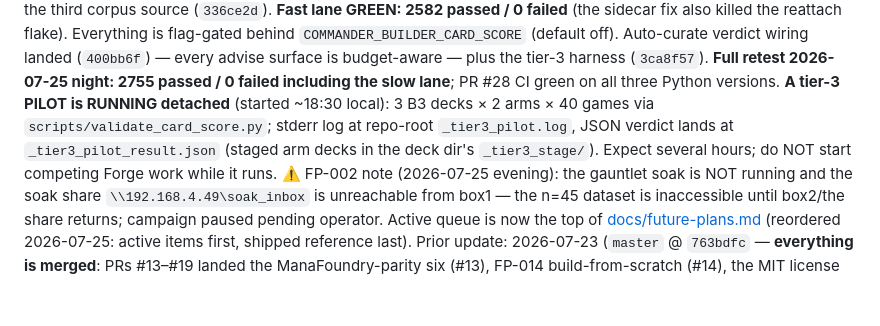
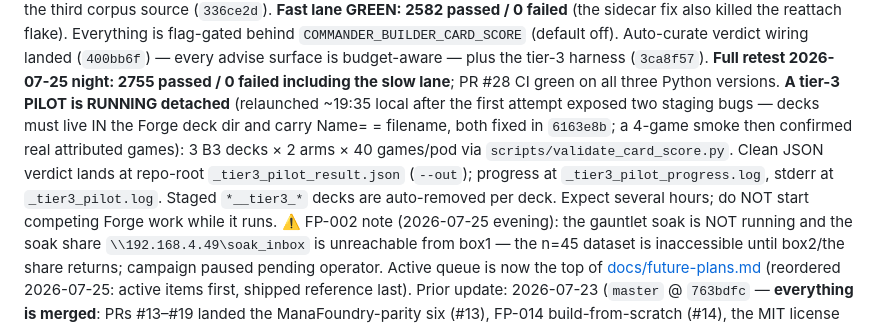
Before and after one commit to LlamaAdam/commander-builder, a Markdown page: docs/STATUS.md, the part around the change. Rendered like a GitHub page; blank space fills up the shorter version.

Commit message:
docs: STATUS - tier-3 pilot relaunched with fixed staging, real games confirmed

```diff
--- a/docs/STATUS.md
+++ b/docs/STATUS.md
@@ -34,11 +34,15 @@ Auto-curate verdict wiring landed (`400bb6f`) — every advise surface
 is budget-aware — plus the tier-3 harness (`3ca8f57`). **Full retest
 2026-07-25 night: 2755 passed / 0 failed including the slow lane**;
 PR #28 CI green on all three Python versions. **A tier-3 PILOT is
-RUNNING detached** (started ~18:30 local): 3 B3 decks × 2 arms × 40
-games via `scripts/validate_card_score.py`; stderr log at repo-root
-`_tier3_pilot.log`, JSON verdict lands at `_tier3_pilot_result.json`
-(staged arm decks in the deck dir's `_tier3_stage/`). Expect several
-hours; do NOT start competing Forge work while it runs.
+RUNNING detached** (relaunched ~19:35 local after the first attempt
+exposed two staging bugs — decks must live IN the Forge deck dir and
+carry Name= = filename, both fixed in `6163e8b`; a 4-game smoke then
+confirmed real attributed games): 3 B3 decks × 2 arms × 40 games/pod
+via `scripts/validate_card_score.py`. Clean JSON verdict lands at
+repo-root `_tier3_pilot_result.json` (`--out`); progress at
+`_tier3_pilot_progress.log`, stderr at `_tier3_pilot.log`. Staged
+`*__tier3_*` decks are auto-removed per deck. Expect several hours;
+do NOT start competing Forge work while it runs.
 ⚠️ FP-002 note (2026-07-25 evening): the gauntlet soak is NOT running
 and the soak share `\\192.168.4.49\soak_inbox` is unreachable from
 box1 — the n=45 dataset is inaccessible until box2/the share returns;
```
